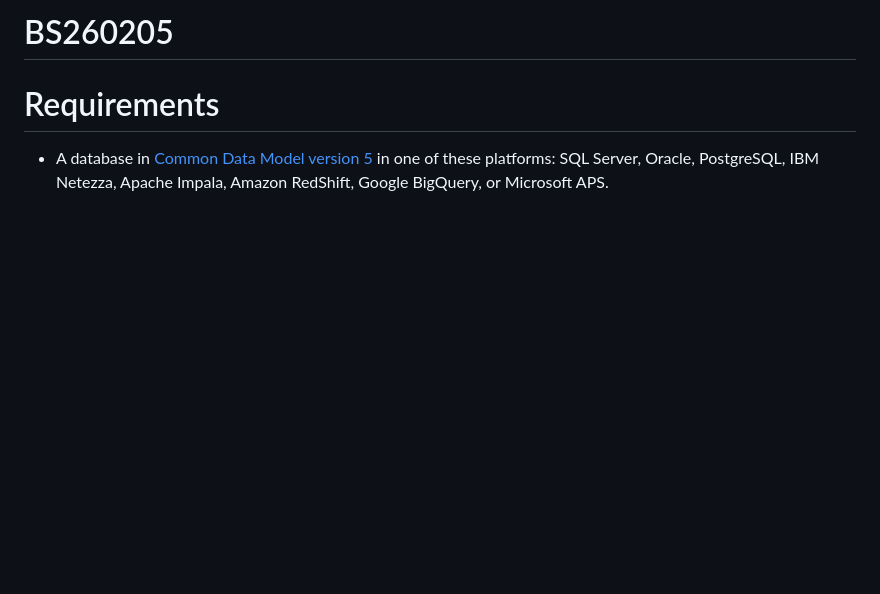
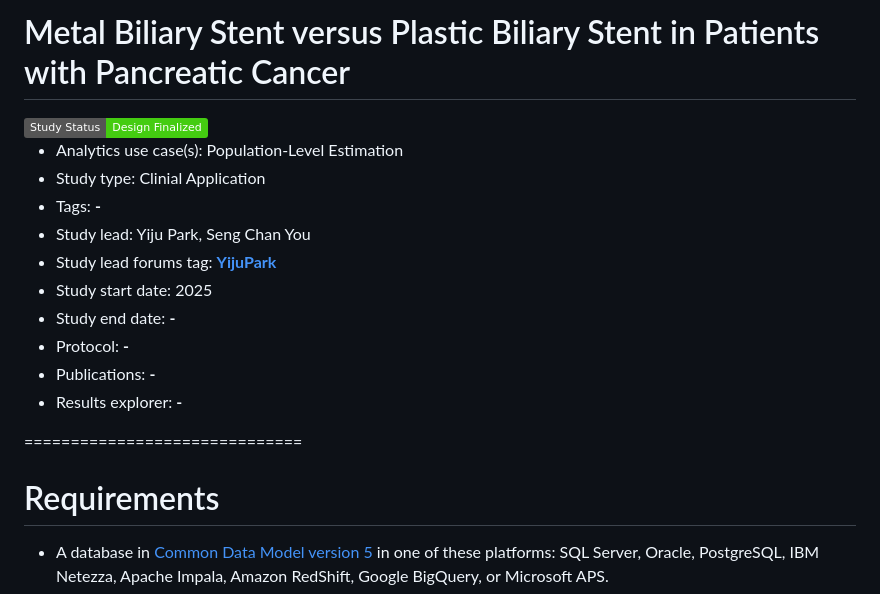
Before and after one commit to parkyijoo/MetalvsPlasticBiliaryStent, a Markdown page: README.md, the part around the change. GitHub-like rendering; badges without logos; blank space fills up the shorter version.

Commit message:
Revise README
Updated study title and added relevant details.

```diff
--- a/README.md
+++ b/README.md
@@ -1,4 +1,19 @@
-BS260205
+Metal Biliary Stent versus Plastic Biliary Stent in Patients with Pancreatic Cancer
+=============
+
+<img src="https://img.shields.io/badge/Study%20Status-Design%20Finalized-brightgreen.svg" alt="Study Status: Design Finalized">
+
+- Analytics use case(s): Population-Level Estimation
+- Study type: Clinial Application
+- Tags: **-**
+- Study lead: Yiju Park, Seng Chan You
+- Study lead forums tag: **[YijuPark](https://forums.ohdsi.org/u/yiju_park/summary)**
+- Study start date: 2025
+- Study end date: **-**
+- Protocol: **-**
+- Publications: **-**
+- Results explorer: **-**
+
 ==============================
 
 
```
